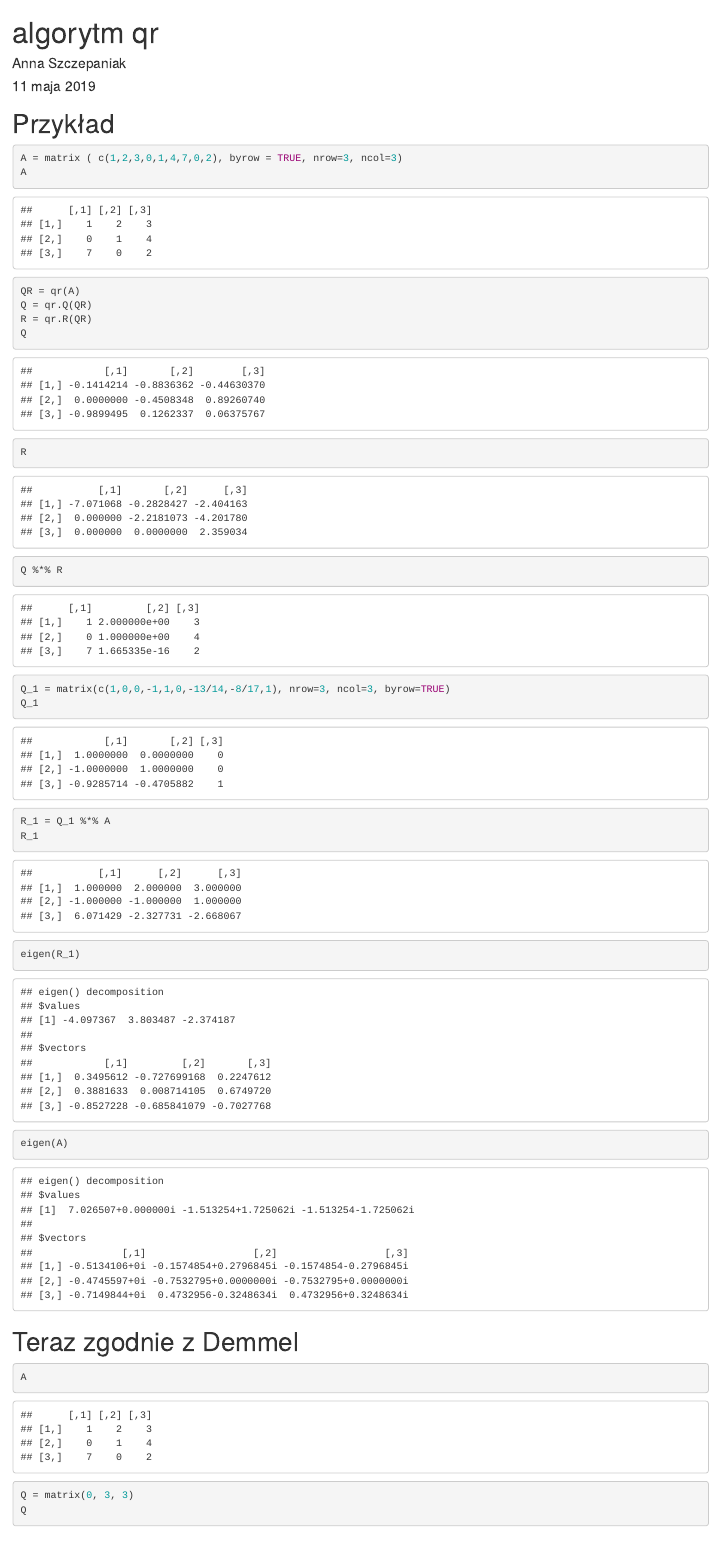
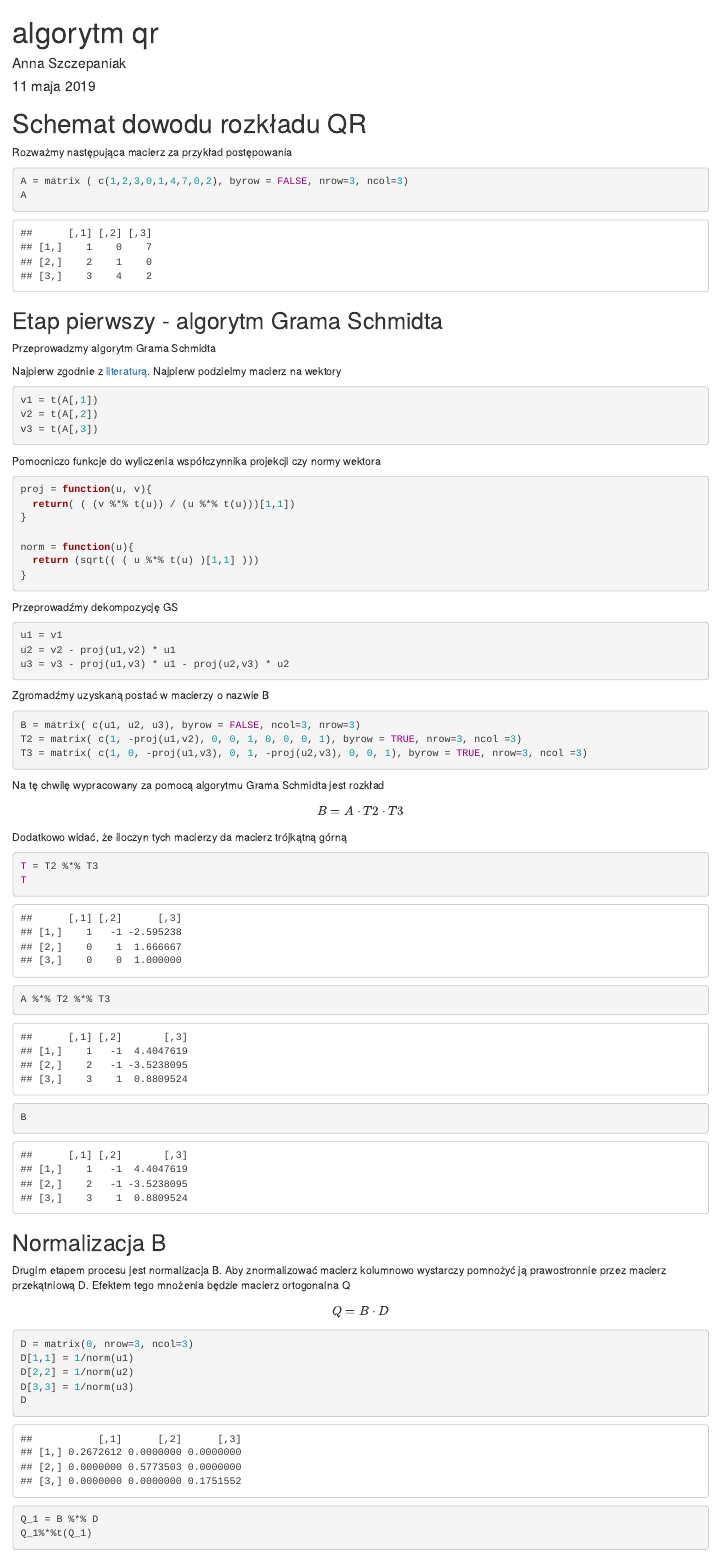
Before and after one commit to AnnaSzczepaniak/Praca-licencjacka, an R Markdown document (r-proj/qr/algorytm-qr.Rmd): the page in a window 1100 px wide, from its top. Rendered offline with R 4.5, knitr and Pandoc, with nearby package versions; some code elsewhere in the file could not run offline.

Commit message:
Opracowany schemat dowodu istnienia rozkładu QR

````diff
--- a/r-proj/qr/algorytm-qr.Rmd
+++ b/r-proj/qr/algorytm-qr.Rmd
@@ -9,25 +9,89 @@ output: html_document
 knitr::opts_chunk$set(echo = TRUE)
 ```
 
-# Przykład
+# Schemat dowodu rozkładu QR
+
+Rozważmy następująca macierz za przykład postępowania
 
 ```{r}
-A = matrix ( c(1,2,3,0,1,4,7,0,2), byrow = TRUE, nrow=3, ncol=3)
+A = matrix ( c(1,2,3,0,1,4,7,0,2), byrow = FALSE, nrow=3, ncol=3)
 A
 ```
 
+## Etap pierwszy - algorytm Grama Schmidta
+
+Przeprowadzmy algorytm Grama Schmidta
+
+Najpierw zgodnie z [literaturą](https://pl.wikipedia.org/wiki/Ortogonalizacja_Grama-Schmidta). Najpierw podzielmy macierz na wektory
+
 ```{r}
-QR = qr(A)
-Q = qr.Q(QR)
-R = qr.R(QR)
-Q
-R
+v1 = t(A[,1])
+v2 = t(A[,2])
+v3 = t(A[,3])
+```
+
+Pomocniczo funkcje do wyliczenia współczynnika projekcji czy normy wektora
+
+```{r}
+proj = function(u, v){
+  return( ( (v %*% t(u)) / (u %*% t(u)))[1,1])
+}
+
+norm = function(u){
+  return (sqrt(( ( u %*% t(u) )[1,1] )))
+}
+```
+
+Przeprowadźmy dekompozycję GS
+
+```{r}
+u1 = v1
+u2 = v2 - proj(u1,v2) * u1
+u3 = v3 - proj(u1,v3) * u1 - proj(u2,v3) * u2
+```
+Zgromadźmy uzyskaną postać w macierzy o nazwie B
+
+```{r}
+B = matrix( c(u1, u2, u3), byrow = FALSE, ncol=3, nrow=3)
+T2 = matrix( c(1, -proj(u1,v2), 0, 0, 1, 0, 0, 0, 1), byrow = TRUE, nrow=3, ncol =3)
+T3 = matrix( c(1, 0, -proj(u1,v3), 0, 1, -proj(u2,v3), 0, 0, 1), byrow = TRUE, nrow=3, ncol =3)
+```
+
+Na tę chwilę wypracowany za pomocą algorytmu Grama Schmidta jest rozkład
+
+$$
+B = A \cdot T2 \cdot T3
+$$
+
+Dodatkowo widać, że iloczyn tych macierzy da macierz trójkątną górną
+
+```{r}
+T = T2 %*% T3
+T
+```
+
+
+```{r}
+A %*% T2 %*% T3
 ```
 
 ```{r}
-Q %*% R
+B
 ```
 
+## Normalizacja B
+
+Drugim etapem procesu jest normalizacja B. Aby znormalizować macierz kolumnowo wystarczy pomnożyć ją prawostronnie przez macierz przekątniową D. Efektem tego mnożenia będzie macierz ortogonalna Q
+
+$$
+Q = B \cdot D
+$$
+
 ```{r}
-Q_1 = matrix(c(1,0,0,-1,1,0,-13/14,-8/17,1), nrow=3, ncol=3, byrow=TRUE)
-Q_1
+D = matrix(0, nrow=3, ncol=3)
+D[1,1] = 1/norm(u1)
+D[2,2] = 1/norm(u2)
+D[3,3] = 1/norm(u3)
+D
+Q_1 = B %*% D
+Q_1%*%t(Q_1)
@@ -36,2 +125 @@ Q_1
 ```{r}
-R_1 = Q_1 %*% A
@@ -41,2 +142 @@ R_1
 ```{r}
-eigen(R_1)
@@ -45,2 +149 @@ eigen(R_1)
 ```{r}
-eigen(A)
@@ -47,8 +153,5 @@ eigen(A)
 ```
 
-# Teraz zgodnie z Demmel
+Widzimy jeszcze różnice w znakach w kolumnie. Wystarczy do tego odpowiednia macierz
 
 ```{r}
-A
-Q = matrix(0, 3, 3)
-Q
````
Also changed, not shown: r-proj/qr/algorytm-qr.Rmd (70 more changed lines).
